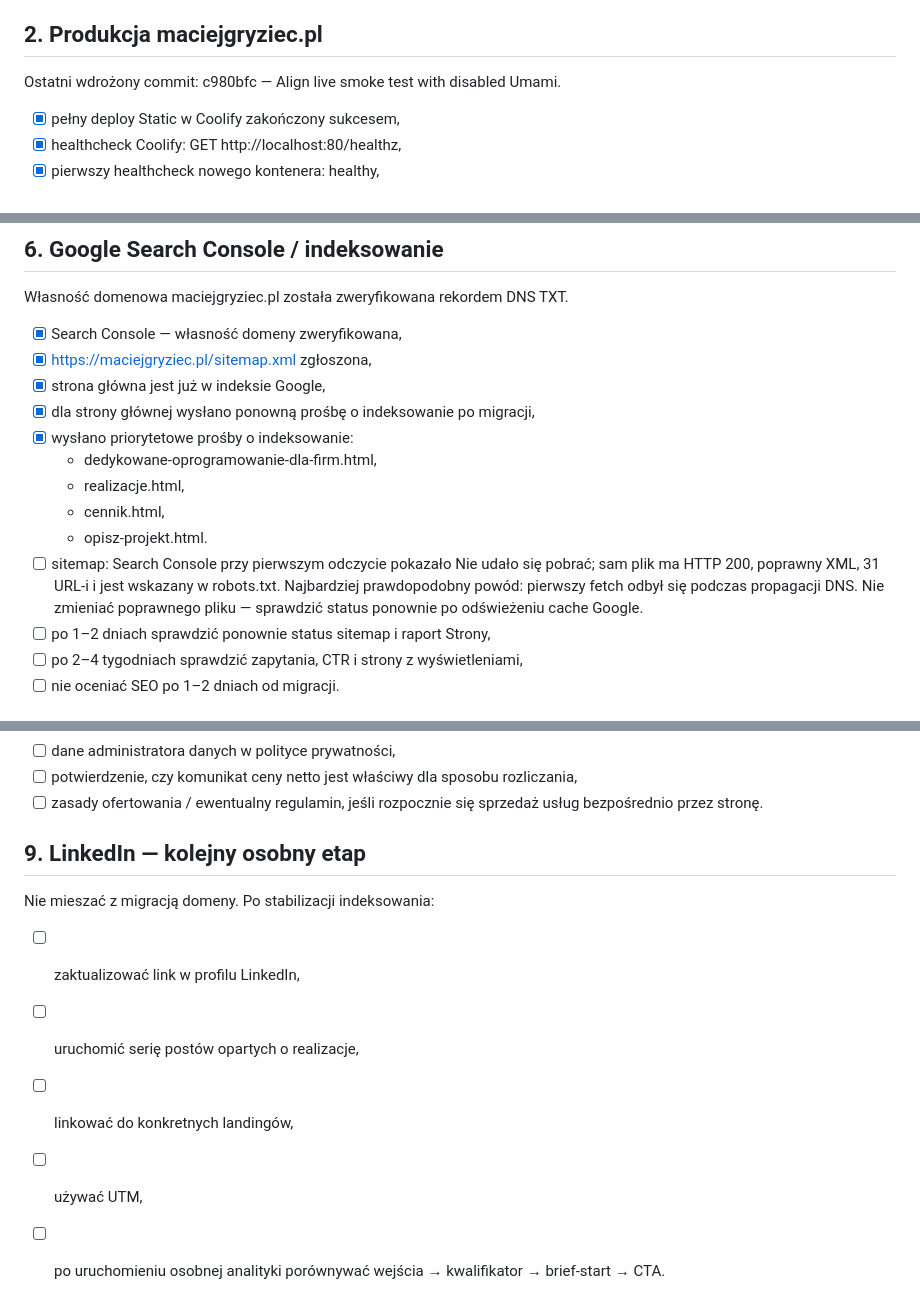
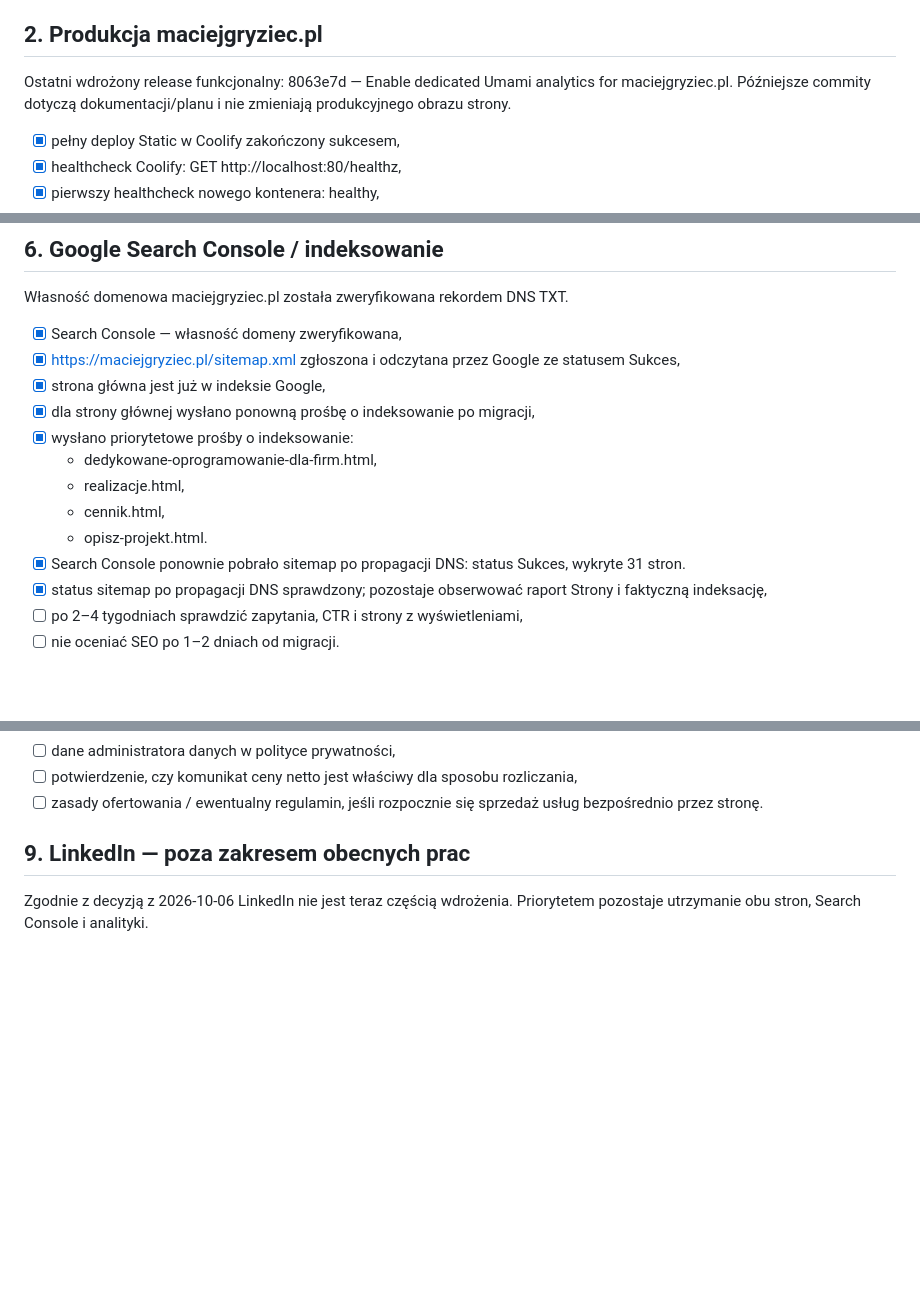
Before and after one commit to maciejgryziec/maciejgryziec-strona, a Markdown page: CHECKLIST-PRODUKCJA.md, 3 parts joined by grey strips. GitHub-like rendering; blank space fills up the shorter version.

Commit message:
Record final Search Console state

```diff
--- a/CHECKLIST-PRODUKCJA.md
+++ b/CHECKLIST-PRODUKCJA.md
@@ -31,7 +31,7 @@ Stan po migracji: 2026-10-06.
 
 ## 2. Produkcja maciejgryziec.pl
 
-Ostatni wdrożony commit: c980bfc — Align live smoke test with disabled Umami.
+Ostatni wdrożony release funkcjonalny: 8063e7d — Enable dedicated Umami analytics for maciejgryziec.pl. Późniejsze commity dotyczą dokumentacji/planu i nie zmieniają produkcyjnego obrazu strony.
 
 - [x] pełny deploy Static w Coolify zakończony sukcesem,
 - [x] healthcheck Coolify: GET http://localhost:80/healthz,
@@ -97,7 +97,7 @@ Zweryfikowano po migracji:
 Własność domenowa maciejgryziec.pl została zweryfikowana rekordem DNS TXT.
 
 - [x] Search Console — własność domeny zweryfikowana,
-- [x] https://maciejgryziec.pl/sitemap.xml zgłoszona,
+- [x] https://maciejgryziec.pl/sitemap.xml zgłoszona i odczytana przez Google ze statusem Sukces,
 - [x] strona główna jest już w indeksie Google,
 - [x] dla strony głównej wysłano ponowną prośbę o indeksowanie po migracji,
 - [x] wysłano priorytetowe prośby o indeksowanie:
@@ -105,8 +105,8 @@ Własność domenowa maciejgryziec.pl została zweryfikowana rekordem DNS TXT.
   - realizacje.html,
   - cennik.html,
   - opisz-projekt.html.
-- [ ] sitemap: Search Console przy pierwszym odczycie pokazało Nie udało się pobrać; sam plik ma HTTP 200, poprawny XML, 31 URL-i i jest wskazany w robots.txt. Najbardziej prawdopodobny powód: pierwszy fetch odbył się podczas propagacji DNS. Nie zmieniać poprawnego pliku — sprawdzić status ponownie po odświeżeniu cache Google.
-- [ ] po 1–2 dniach sprawdzić ponownie status sitemap i raport Strony,
+- [x] Search Console ponownie pobrało sitemap po propagacji DNS: status Sukces, wykryte 31 stron.
+- [x] status sitemap po propagacji DNS sprawdzony; pozostaje obserwować raport Strony i faktyczną indeksację,
 - [ ] po 2–4 tygodniach sprawdzić zapytania, CTR i strony z wyświetleniami,
 - [ ] nie oceniać SEO po 1–2 dniach od migracji.
 
@@ -134,11 +134,6 @@ Do decyzji przed traktowaniem strony jako finalnej strony działalności:
 - [ ] potwierdzenie, czy komunikat ceny netto jest właściwy dla sposobu rozliczania,
 - [ ] zasady ofertowania / ewentualny regulamin, jeśli rozpocznie się sprzedaż usług bezpośrednio przez stronę.
 
-## 9. LinkedIn — kolejny osobny etap
+## 9. LinkedIn — poza zakresem obecnych prac
 
-Nie mieszać z migracją domeny. Po stabilizacji indeksowania:
-- [ ] zaktualizować link w profilu LinkedIn,
-- [ ] uruchomić serię postów opartych o realizacje,
-- [ ] linkować do konkretnych landingów,
-- [ ] używać UTM,
-- [ ] po uruchomieniu osobnej analityki porównywać wejścia → kwalifikator → brief-start → CTA.
+Zgodnie z decyzją z 2026-10-06 LinkedIn nie jest teraz częścią wdrożenia. Priorytetem pozostaje utrzymanie obu stron, Search Console i analityki.
```
Also changed, not shown: RELEASE-SCOPE.md (+5 -8 lines).
